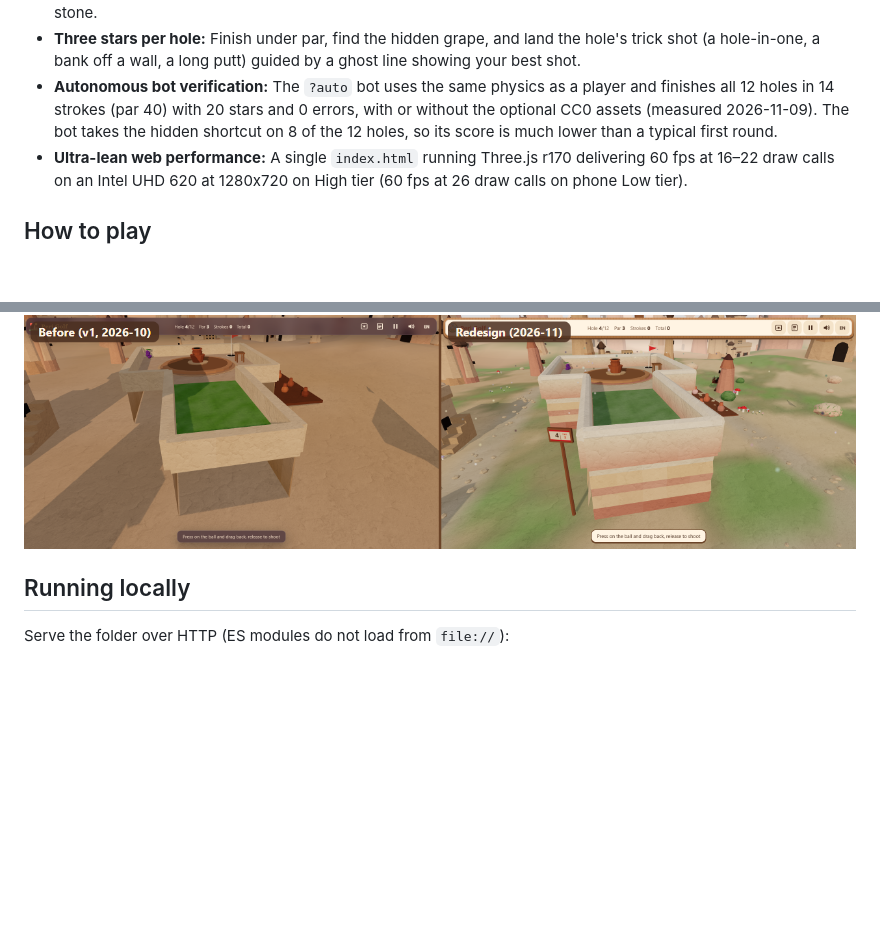
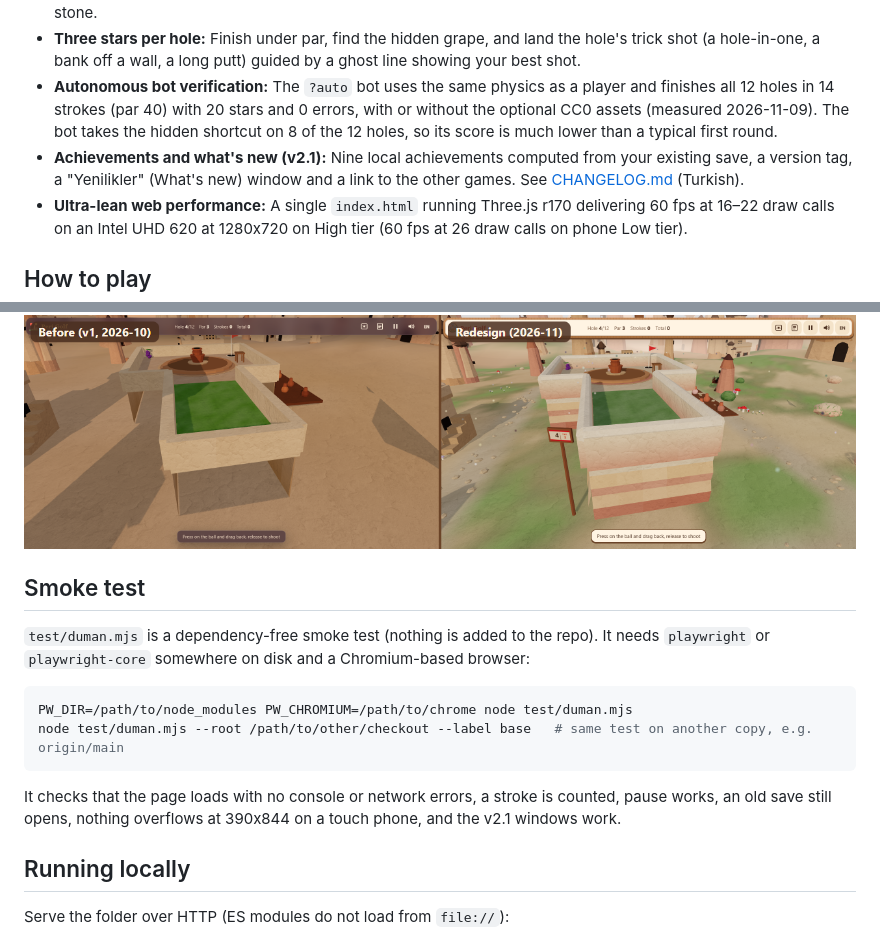
Before and after one commit to Furkiozknn/peri-golf, a Markdown page: README.md, 2 parts joined by grey strips. Drawn GitHub-style; blank space fills up the shorter version.

````diff
--- a/README.md
+++ b/README.md
@@ -37,6 +37,7 @@
 - **Dynamic diorama hazards:** A turning pottery wheel, a rolling stone door, swinging lanterns, and a donkey crossing the path all push the ball with real slope, bump, ramp, and wall-bounce physics across grass, sand, and stone.
 - **Three stars per hole:** Finish under par, find the hidden grape, and land the hole's trick shot (a hole-in-one, a bank off a wall, a long putt) guided by a ghost line showing your best shot.
 - **Autonomous bot verification:** The `?auto` bot uses the same physics as a player and finishes all 12 holes in 14 strokes (par 40) with 20 stars and 0 errors, with or without the optional CC0 assets (measured 2026-11-09). The bot takes the hidden shortcut on 8 of the 12 holes, so its score is much lower than a typical first round.
+- **Achievements and what's new (v2.1):** Nine local achievements computed from your existing save, a version tag, a "Yenilikler" (What's new) window and a link to the other games. See [CHANGELOG.md](CHANGELOG.md) (Turkish).
 - **Ultra-lean web performance:** A single `index.html` running Three.js r170 delivering 60 fps at 16–22 draw calls on an Intel UHD 620 at 1280x720 on High tier (60 fps at 26 draw calls on phone Low tier).
 
 ## How to play
@@ -150,6 +156,17 @@ The `?auto` bot plays all 12 holes with the same physics as a player: 14 strokes
 
 ![Hole 4 before and after the 2026-11 redesign](docs/redesign-before-after.png)
 
+## Smoke test
+
+`test/duman.mjs` is a dependency-free smoke test (nothing is added to the repo). It needs `playwright` or `playwright-core` somewhere on disk and a Chromium-based browser:
+
+```bash
+PW_DIR=/path/to/node_modules PW_CHROMIUM=/path/to/chrome node test/duman.mjs
+node test/duman.mjs --root /path/to/other/checkout --label base   # same test on another copy, e.g. origin/main
+```
+
+It checks that the page loads with no console or network errors, a stroke is counted, pause works, an old save still opens, nothing overflows at 390x844 on a touch phone, and the v2.1 windows work.
+
 ## Running locally
 
 Serve the folder over HTTP (ES modules do not load from `file://`):
````
Also changed, not shown: other parts of README.md (+5 -0 lines), CHANGELOG.md (added, +21 -0 lines), docs/08-achievements.png (added), docs/09-whats-new.png (added), 1 other file.
